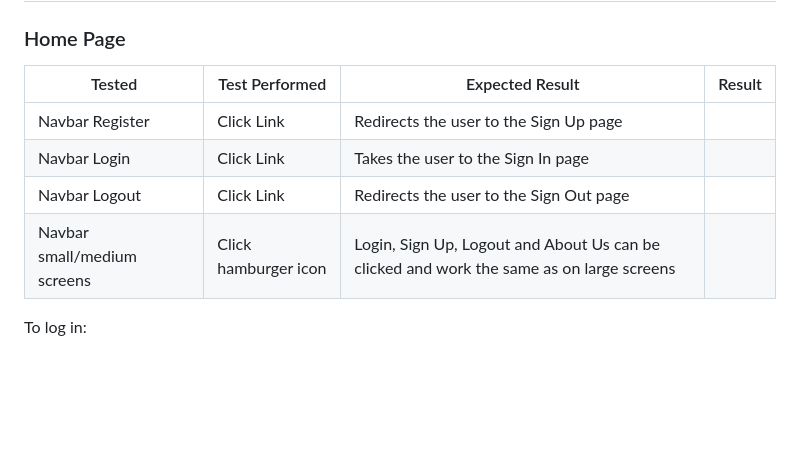
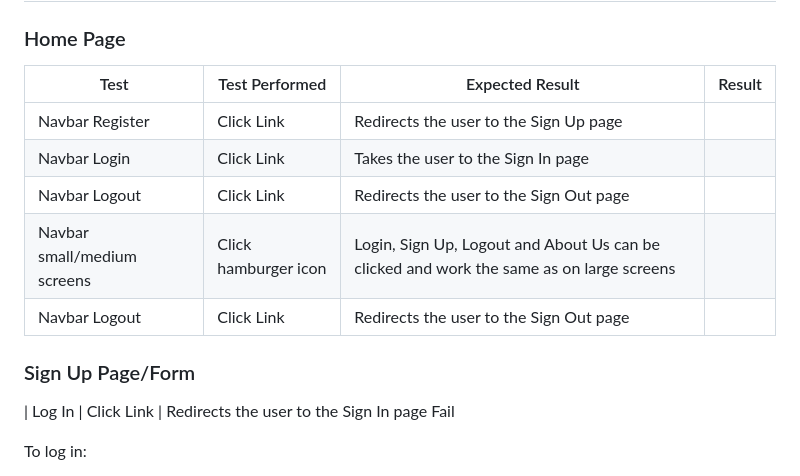
Before and after one commit to Caitriona71/symphonyblogcb, a Markdown page: README.md, the part around the change. Drawn GitHub-style; blank space fills up the shorter version.

Commit message:
Add to manual testing table in ReadMe File

```diff
--- a/README.md
+++ b/README.md
@@ -133,12 +133,15 @@ The W3C Markup Validator, W3C CSS Validator Services, JS Hint and PEP8 were used
 ## Manual Testing
 
 ### Home Page
-|Tested                             |Test Performed                 |Expected Result                |Result|
+|Test                               |Test Performed                 |Expected Result                |Result|
 |-----------------------------------|-------------------------------|-------------------------------|------
 | Navbar Register                   | Click Link                    | Redirects the user to the Sign Up page
 | Navbar Login                      | Click Link                    | Takes the user to the Sign In page
 | Navbar Logout                     | Click Link                    | Redirects the user to the Sign Out page
 | Navbar small/medium screens       | Click hamburger icon          | Login, Sign Up, Logout and About Us can be clicked and work the same as on large screens
+| Navbar Logout                     | Click Link                    | Redirects the user to the Sign Out page
+### Sign Up Page/Form
+| Log In                            | Click Link                    | Redirects the user to the Sign In page    Fail
 
 
 
```
